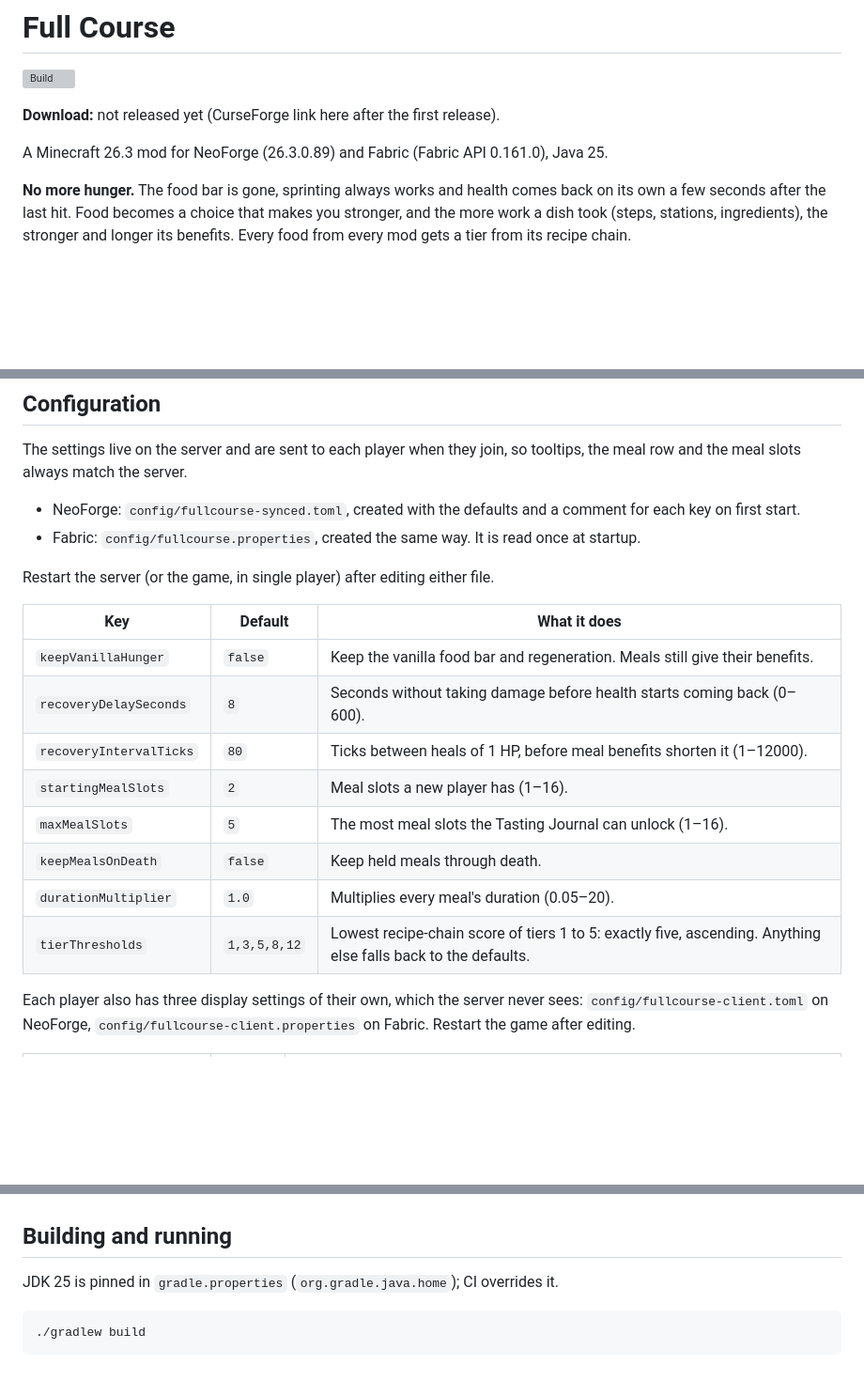
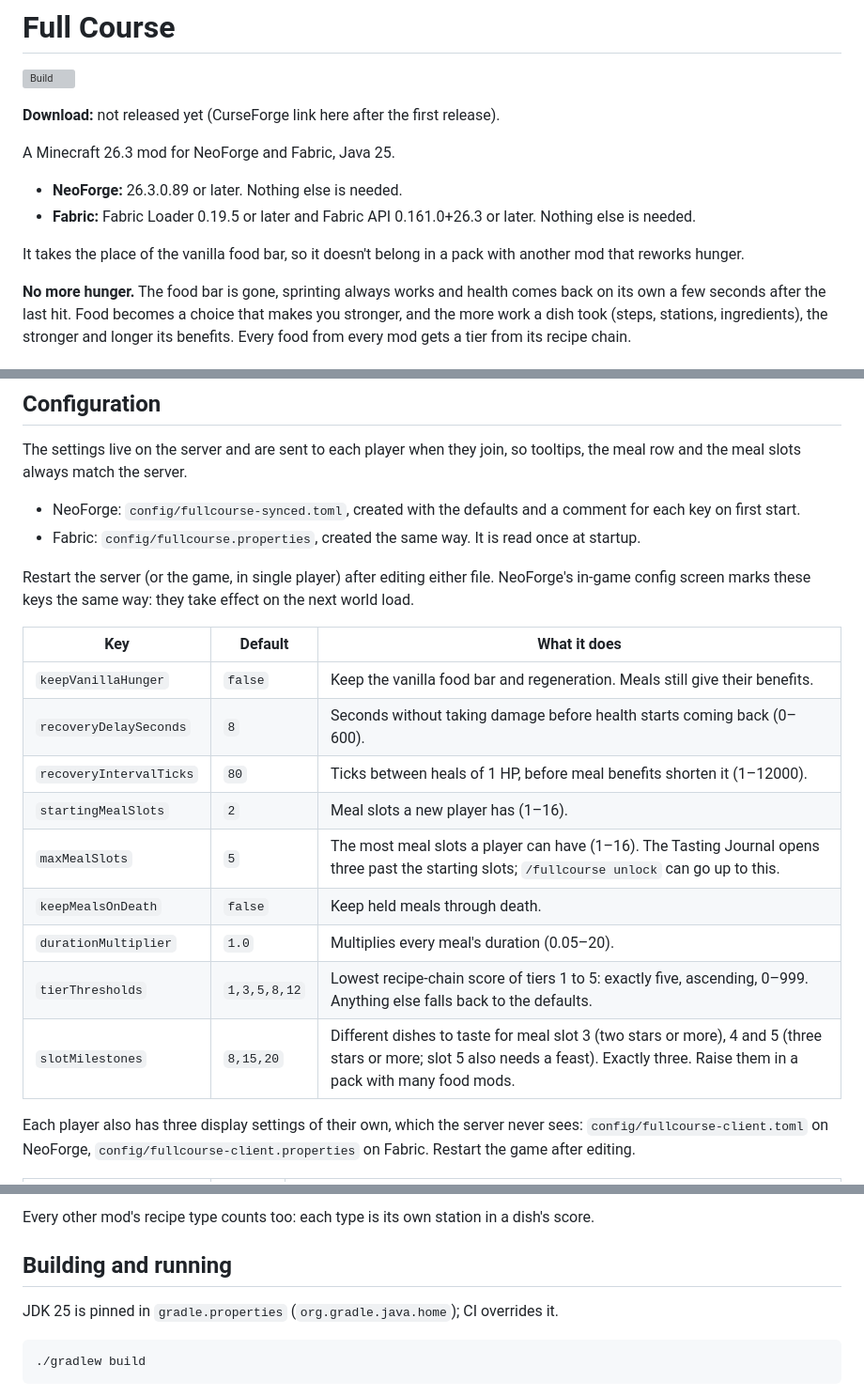
Before and after one commit to Panda-s-Workshop/full-course, a Markdown page: README.md, 3 parts joined by grey strips. Shown at 94% size. GitHub-like rendering; blank space fills up the shorter version; grey boxes are pictures that could not be loaded.

```diff
--- a/README.md
+++ b/README.md
@@ -4,7 +4,12 @@
 
 **Download:** not released yet (CurseForge link here after the first release).
 
-A Minecraft 26.3 mod for NeoForge (26.3.0.89) and Fabric (Fabric API 0.161.0), Java 25.
+A Minecraft 26.3 mod for NeoForge and Fabric, Java 25.
+
+- **NeoForge:** 26.3.0.89 or later. Nothing else is needed.
+- **Fabric:** Fabric Loader 0.19.5 or later and Fabric API 0.161.0+26.3 or later. Nothing else is needed.
+
+It takes the place of the vanilla food bar, so it doesn't belong in a pack with another mod that reworks hunger.
 
 **No more hunger.** The food bar is gone, sprinting always works and health comes back on its own a few seconds after
 the last hit. Food becomes a choice that makes you stronger, and the more work a dish took (steps, stations,
@@ -26,7 +31,8 @@ slots always match the server.
 - NeoForge: `config/fullcourse-synced.toml`, created with the defaults and a comment for each key on first start.
 - Fabric: `config/fullcourse.properties`, created the same way. It is read once at startup.
 
-Restart the server (or the game, in single player) after editing either file.
+Restart the server (or the game, in single player) after editing either file. NeoForge's in-game config screen marks
+these keys the same way: they take effect on the next world load.
 
 | Key | Default | What it does |
 |---|---|---|
@@ -34,10 +40,11 @@ Restart the server (or the game, in single player) after editing either file.
 | `recoveryDelaySeconds` | `8` | Seconds without taking damage before health starts coming back (0–600). |
 | `recoveryIntervalTicks` | `80` | Ticks between heals of 1 HP, before meal benefits shorten it (1–12000). |
 | `startingMealSlots` | `2` | Meal slots a new player has (1–16). |
-| `maxMealSlots` | `5` | The most meal slots the Tasting Journal can unlock (1–16). |
+| `maxMealSlots` | `5` | The most meal slots a player can have (1–16). The Tasting Journal opens three past the starting slots; `/fullcourse unlock` can go up to this. |
 | `keepMealsOnDeath` | `false` | Keep held meals through death. |
 | `durationMultiplier` | `1.0` | Multiplies every meal's duration (0.05–20). |
-| `tierThresholds` | `1,3,5,8,12` | Lowest recipe-chain score of tiers 1 to 5: exactly five, ascending. Anything else falls back to the defaults. |
+| `tierThresholds` | `1,3,5,8,12` | Lowest recipe-chain score of tiers 1 to 5: exactly five, ascending, 0–999. Anything else falls back to the defaults. |
+| `slotMilestones` | `8,15,20` | Different dishes to taste for meal slot 3 (two stars or more), 4 and 5 (three stars or more; slot 5 also needs a feast). Exactly three. Raise them in a pack with many food mods. |
 
 Each player also has three display settings of their own, which the server never sees: `config/fullcourse-client.toml`
 on NeoForge, `config/fullcourse-client.properties` on Fabric. Restart the game after editing.
@@ -68,3 +129,4 @@ only while that state is on; any other block in the tag always heats.
+Every other mod's recipe type counts too: each type is its own station in a dish's score.
 
 ## Building and running
 
```
Also changed, not shown: other parts of README.md (+57 -3 lines).
